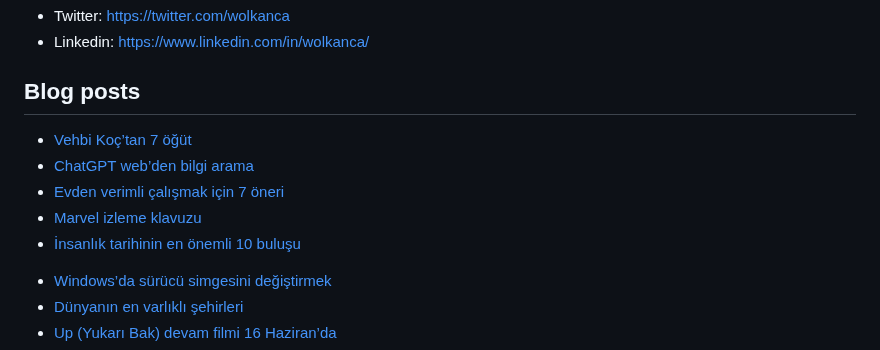
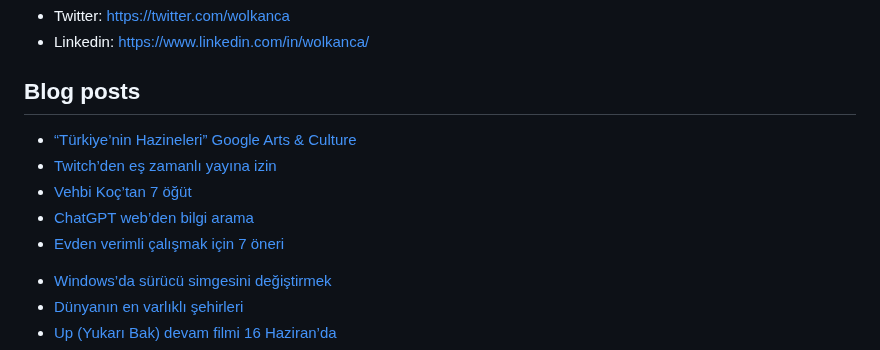
Before and after one commit to wolkanca/volkanyilmaz, a Markdown page: README.md, the part around the change. GitHub-like rendering.

Commit message:
Updated with the latest blog posts

```diff
--- a/README.md
+++ b/README.md
@@ -11,11 +11,11 @@ Cloudflare Pages. Test. Volkan. https://volkan.pages.dev/
 
 ## Blog posts
 <!-- BLOG-POST-LIST:START -->
+- [“Türkiye’nin Hazineleri” Google Arts &amp; Culture](https://wolkanca.com/turkiyenin-hazineleri-google-arts-culture/)
+- [Twitch’den eş zamanlı yayına izin](https://wolkanca.com/twitchden-es-zamanli-yayina-izin/)
 - [Vehbi Koç’tan 7 öğüt](https://wolkanca.com/vehbi-koctan-7-ogut/)
 - [ChatGPT web’den bilgi arama](https://wolkanca.com/chatgpt-webden-bilgi-arama/)
 - [Evden verimli çalışmak için 7 öneri](https://wolkanca.com/evden-verimli-calismak-icin-7-oneri/)
-- [Marvel izleme klavuzu](https://wolkanca.com/marvel-izleme-klavuzu/)
-- [İnsanlık tarihinin en önemli 10 buluşu](https://wolkanca.com/insanlik-tarihinin-en-onemli-10-bulusu/)
 <!-- BLOG-POST-LIST:END -->
 
 
```
